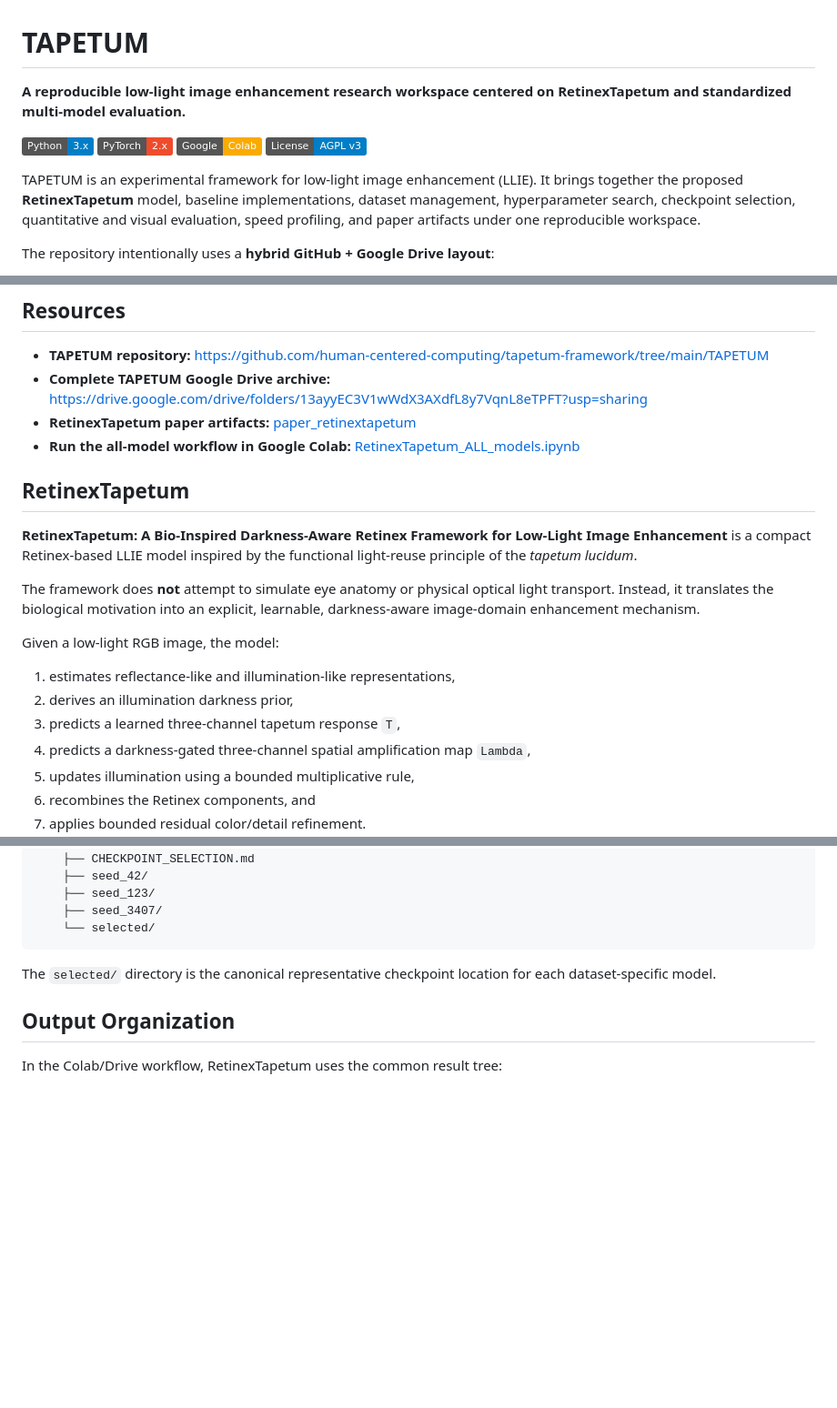
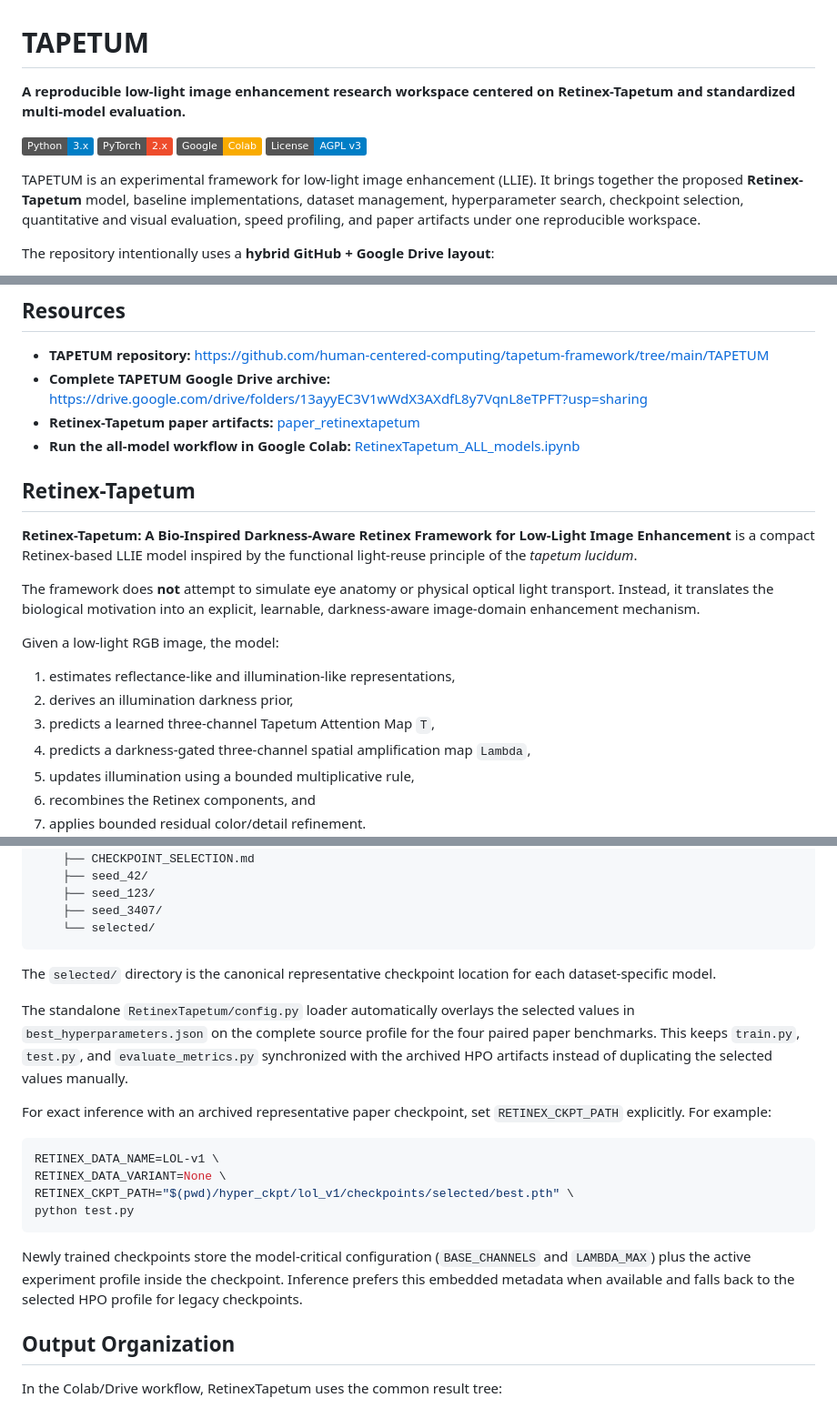
Before and after one commit to human-centered-computing/tapetum-framework, a Markdown page: TAPETUM/README.md, 3 parts joined by grey strips. Shown at 91% size. Rendered like a GitHub page; badges without logos; blank space fills up the shorter version.

Commit message:
Document selected HPO and checkpoint reproducibility flow

````diff
--- a/TAPETUM/README.md
+++ b/TAPETUM/README.md
@@ -1,13 +1,13 @@
 # TAPETUM
 
-**A reproducible low-light image enhancement research workspace centered on RetinexTapetum and standardized multi-model evaluation.**
+**A reproducible low-light image enhancement research workspace centered on Retinex-Tapetum and standardized multi-model evaluation.**
 
 [![Python](https://img.shields.io/badge/Python-3.x-blue.svg)](https://www.python.org/)
 [![PyTorch](https://img.shields.io/badge/PyTorch-2.x-ee4c2c.svg)](https://pytorch.org/)
 [![Google Colab](https://img.shields.io/badge/Google-Colab-F9AB00.svg)](https://colab.research.google.com/github/human-centered-computing/tapetum-framework/blob/main/TAPETUM/RetinexTapetum_ALL_models.ipynb)
 [![License: AGPL v3](https://img.shields.io/badge/License-AGPL%20v3-blue.svg)](LICENSE)
 
-TAPETUM is an experimental framework for low-light image enhancement (LLIE). It brings together the proposed **RetinexTapetum** model, baseline implementations, dataset management, hyperparameter search, checkpoint selection, quantitative and visual evaluation, speed profiling, and paper artifacts under one reproducible workspace.
+TAPETUM is an experimental framework for low-light image enhancement (LLIE). It brings together the proposed **Retinex-Tapetum** model, baseline implementations, dataset management, hyperparameter search, checkpoint selection, quantitative and visual evaluation, speed profiling, and paper artifacts under one reproducible workspace.
 
 The repository intentionally uses a **hybrid GitHub + Google Drive layout**:
 
@@ -20,12 +20,12 @@ The repository intentionally uses a **hybrid GitHub + Google Drive layout**:
 
 - **TAPETUM repository:** https://github.com/human-centered-computing/tapetum-framework/tree/main/TAPETUM
 - **Complete TAPETUM Google Drive archive:** https://drive.google.com/drive/folders/13ayyEC3V1wWdX3AXdfL8y7VqnL8eTPFT?usp=sharing
-- **RetinexTapetum paper artifacts:** [paper_retinextapetum](./paper_retinextapetum)
+- **Retinex-Tapetum paper artifacts:** [paper_retinextapetum](./paper_retinextapetum)
 - **Run the all-model workflow in Google Colab:** [RetinexTapetum_ALL_models.ipynb](./RetinexTapetum_ALL_models.ipynb)
 
-## RetinexTapetum
+## Retinex-Tapetum
 
-**RetinexTapetum: A Bio-Inspired Darkness-Aware Retinex Framework for Low-Light Image Enhancement** is a compact Retinex-based LLIE model inspired by the functional light-reuse principle of the *tapetum lucidum*.
+**Retinex-Tapetum: A Bio-Inspired Darkness-Aware Retinex Framework for Low-Light Image Enhancement** is a compact Retinex-based LLIE model inspired by the functional light-reuse principle of the *tapetum lucidum*.
 
 The framework does **not** attempt to simulate eye anatomy or physical optical light transport. Instead, it translates the biological motivation into an explicit, learnable, darkness-aware image-domain enhancement mechanism.
 
@@ -33,7 +33,7 @@ Given a low-light RGB image, the model:
 
 1. estimates reflectance-like and illumination-like representations,
 2. derives an illumination darkness prior,
-3. predicts a learned three-channel tapetum response `T`,
+3. predicts a learned three-channel Tapetum Attention Map `T`,
 4. predicts a darkness-gated three-channel spatial amplification map `Lambda`,
 5. updates illumination using a bounded multiplicative rule,
 6. recombines the Retinex components, and
@@ -235,6 +235,27 @@ RetinexTapetum/hyper_ckpt/<dataset>/
 
 The `selected/` directory is the canonical representative checkpoint location for each dataset-specific model.
 
+The standalone `RetinexTapetum/config.py` loader automatically overlays the
+selected values in `best_hyperparameters.json` on the complete source profile
+for the four paired paper benchmarks. This keeps `train.py`, `test.py`, and
+`evaluate_metrics.py` synchronized with the archived HPO artifacts instead of
+duplicating the selected values manually.
+
+For exact inference with an archived representative paper checkpoint, set
+`RETINEX_CKPT_PATH` explicitly. For example:
+
+```bash
+RETINEX_DATA_NAME=LOL-v1 \
+RETINEX_DATA_VARIANT=None \
+RETINEX_CKPT_PATH="$(pwd)/hyper_ckpt/lol_v1/checkpoints/selected/best.pth" \
+python test.py
+```
+
+Newly trained checkpoints store the model-critical configuration
+(`BASE_CHANNELS` and `LAMBDA_MAX`) plus the active experiment profile inside
+the checkpoint. Inference prefers this embedded metadata when available and
+falls back to the selected HPO profile for legacy checkpoints.
+
 ## Output Organization
 
 In the Colab/Drive workflow, RetinexTapetum uses the common result tree:
````
Also changed, not shown: other parts of TAPETUM/README.md (+9 -3 lines).
